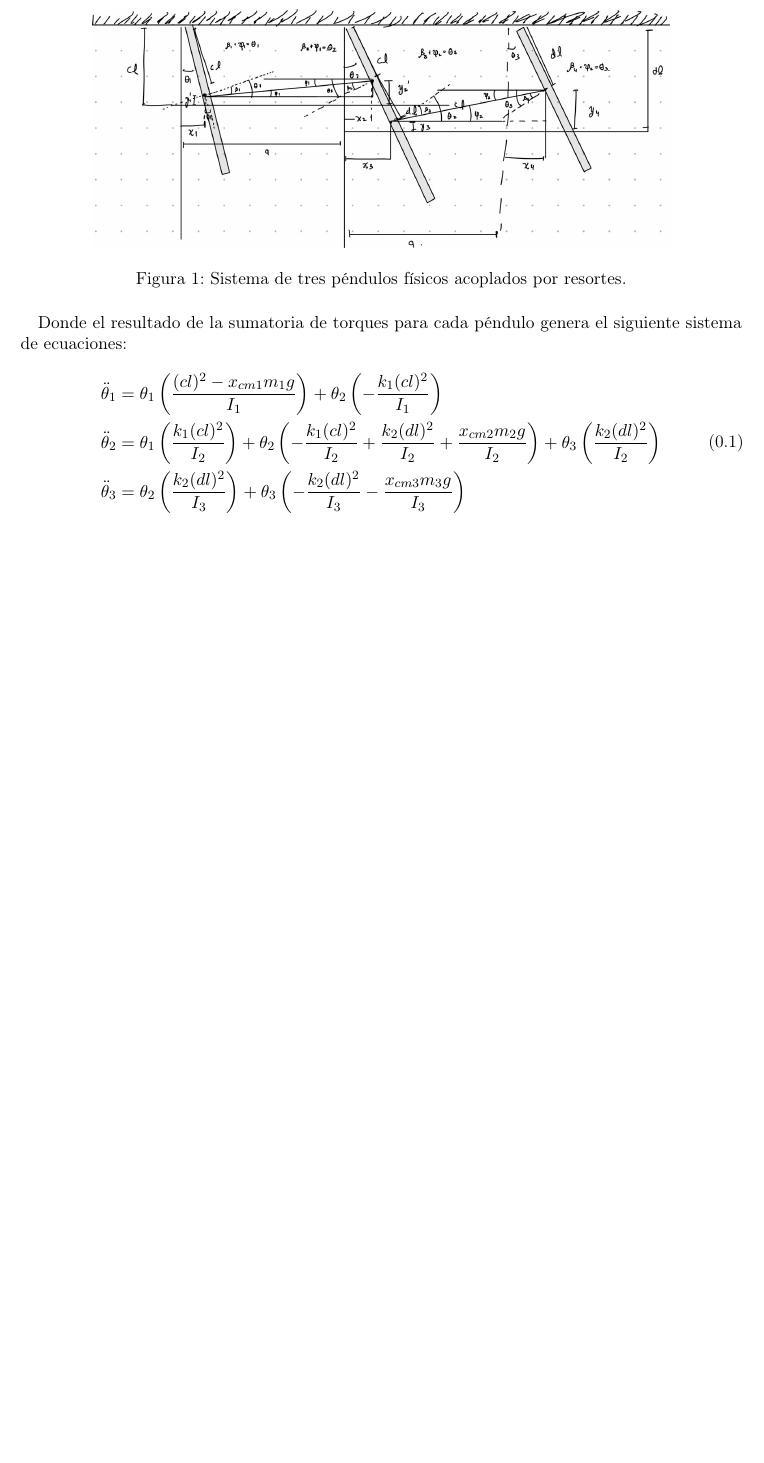
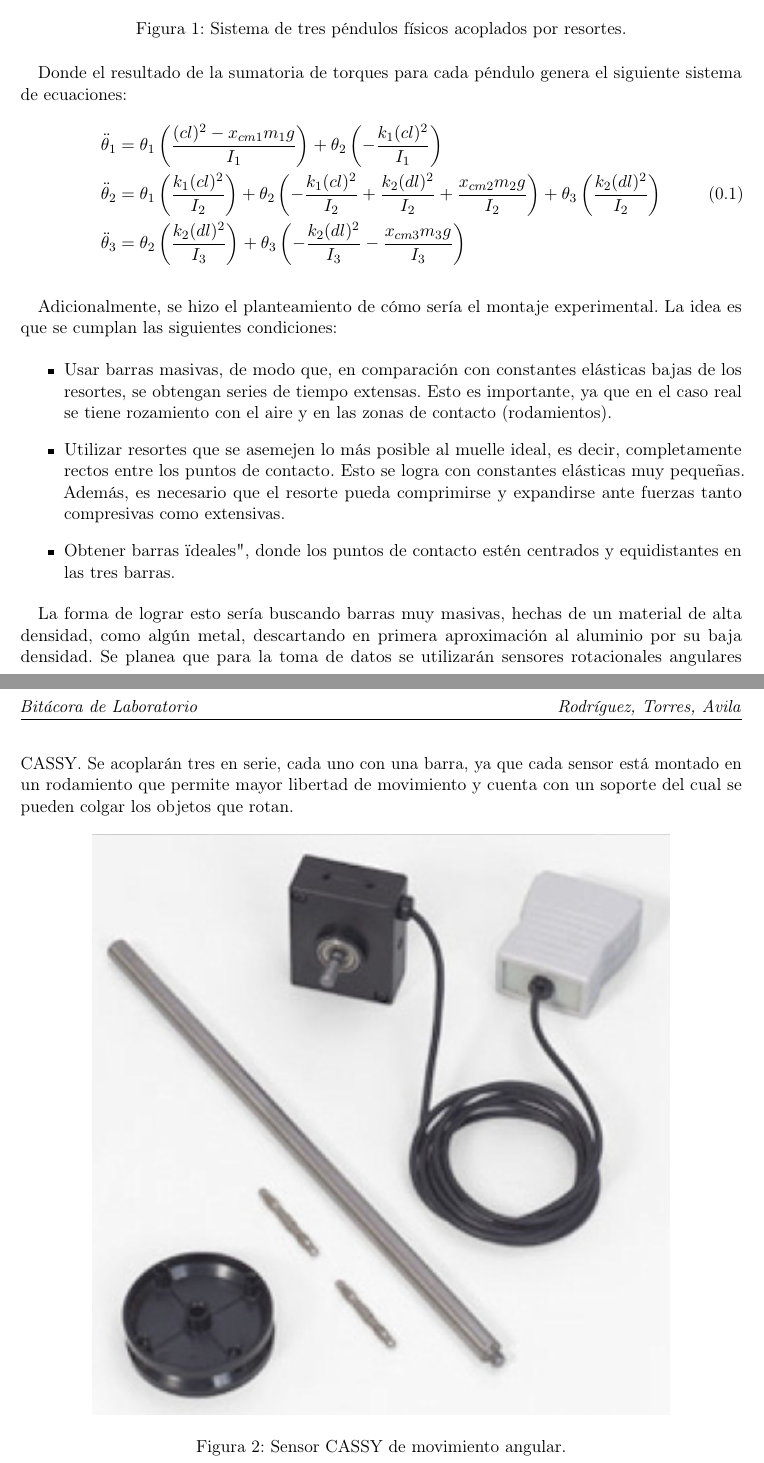
Before and after one commit to Julian-L-Avila/Quantenmechanik, a LaTeX book (Oszillatoren/Laborbuch/laborbuch.tex, which reads Oszillatoren/Laborbuch/Sections/2025-04-24.tex): part of page 7 of 7 before the commit and two parts of pages 7 and 8 of 8 after it, the two joined at a grey line, cut so that both start at the same text, the shorter picture padded with empty space. Compiled offline with pdfLaTeX.

Commit message:
Día 2 listo

```diff
--- a/Oszillatoren/Laborbuch/Sections/2025-04-24.tex
+++ b/Oszillatoren/Laborbuch/Sections/2025-04-24.tex
@@ -18,3 +16,25 @@ Donde el resultado de la sumatoria de torques para cada péndulo genera el sigui
     \ddot{\theta}_3 =\; & \theta_2 \left( \frac{k_2 (dl)^2}{I_3} \right) + \theta_3 \left( -\frac{k_2 (dl)^2}{I_3} - \frac{x_{cm3} m_3 g}{I_3} \right)
   \end{aligned}
 \end{equation}
+
+\vspace{ 0.5cm }
+
+
+Adicionalmente, se hizo el planteamiento de cómo sería el montaje experimental. La idea es que se cumplan las siguientes condiciones:
+
+\begin{itemize}
+  \item Usar barras masivas, de modo que, en comparación con constantes elásticas bajas de los resortes, se obtengan series de tiempo extensas. Esto es importante, ya que en el caso real se tiene rozamiento con el aire y en las zonas de contacto (rodamientos).
+
+  \item Utilizar resortes que se asemejen lo más posible al muelle ideal, es decir, completamente rectos entre los puntos de contacto. Esto se logra con constantes elásticas muy pequeñas. Además, es necesario que el resorte pueda comprimirse y expandirse ante fuerzas tanto compresivas como extensivas.
+
+  \item Obtener barras "ideales", donde los puntos de contacto estén centrados y equidistantes en las tres barras.
+\end{itemize}
+
+La forma de lograr esto sería buscando barras muy masivas, hechas de un material de alta densidad, como algún metal, descartando en primera aproximación al aluminio por su baja densidad. Se planea que para la toma de datos se utilizarán sensores rotacionales angulares CASSY. Se acoplarán tres en serie, cada uno con una barra, ya que cada sensor está montado en un rodamiento que permite mayor libertad de movimiento y cuenta con un soporte del cual se pueden colgar los objetos que rotan.
+
+\begin{figure}[htbp!]
+  \centering
+  \includegraphics[width=0.8\linewidth]{Figures/IM2.png}
+  \caption{Sensor CASSY de movimiento angular.}
+  \label{fig:sistema_pendulos}
+\end{figure}
```
Also changed, not shown: Oszillatoren/Laborbuch/Figures/IM2.png (added), Oszillatoren/Laborbuch/laborbuch.pdf, Oszillatoren/Laborbuch/Sections/2025-04-24.tex (4 more changed lines), 1 other file.
